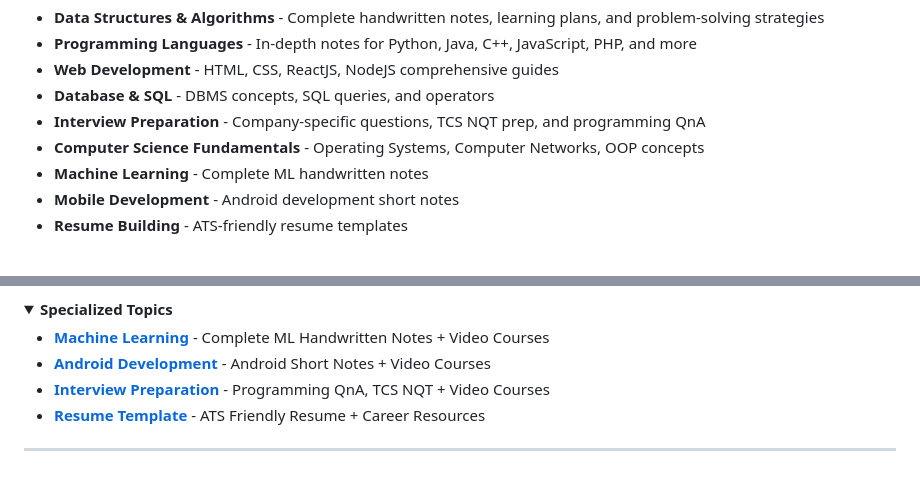
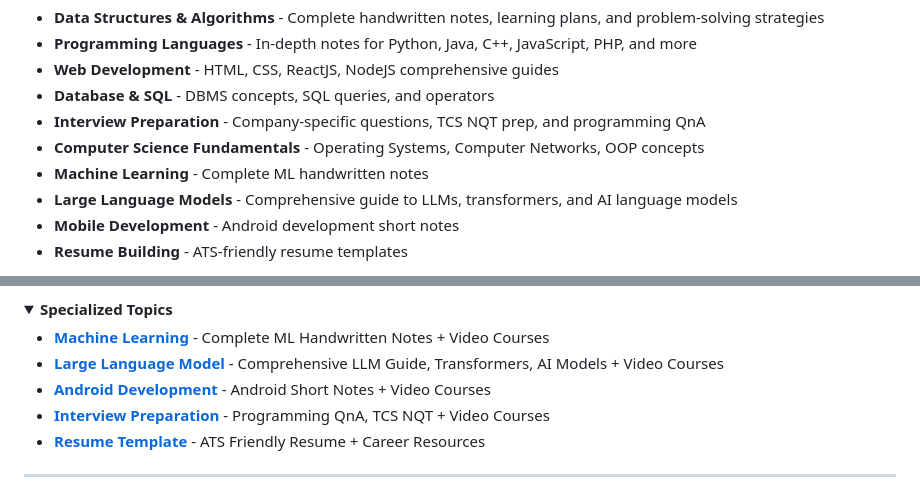
Before and after one commit to Mohammad-Faiz-Cloud-Engineer/Complete-Coding-Resources-Hub, a Markdown page: README.md, 2 parts joined by grey strips. GitHub-like rendering; folded sections open.

```diff
--- a/README.md
+++ b/README.md
@@ -20,6 +20,7 @@ This repository is a carefully curated collection of high-quality educational ma
 - **Interview Preparation** - Company-specific questions, TCS NQT prep, and programming QnA
 - **Computer Science Fundamentals** - Operating Systems, Computer Networks, OOP concepts
 - **Machine Learning** - Complete ML handwritten notes
+- **Large Language Models** - Comprehensive guide to LLMs, transformers, and AI language models
 - **Mobile Development** - Android development short notes
 - **Resume Building** - ATS-friendly resume templates
 
@@ -104,6 +106,7 @@ All PDF materials are available for free download via **GitHub Releases**. Each
 <summary><b>Specialized Topics</b></summary>
 
 - **[Machine Learning](https://github.com/Mohammad-Faiz-Cloud-Engineer/Complete-Coding-Resources-Hub/releases/tag/v1.0-ml)** - Complete ML Handwritten Notes + Video Courses
+- **[Large Language Model](https://github.com/Mohammad-Faiz-Cloud-Engineer/Complete-Coding-Resources-Hub/releases/tag/v1.0-llm)** - Comprehensive LLM Guide, Transformers, AI Models + Video Courses
 - **[Android Development](https://github.com/Mohammad-Faiz-Cloud-Engineer/Complete-Coding-Resources-Hub/releases/tag/v1.0-android)** - Android Short Notes + Video Courses
 - **[Interview Preparation](https://github.com/Mohammad-Faiz-Cloud-Engineer/Complete-Coding-Resources-Hub/releases/tag/v1.0-interview)** - Programming QnA, TCS NQT + Video Courses
 - **[Resume Template](https://github.com/Mohammad-Faiz-Cloud-Engineer/Complete-Coding-Resources-Hub/releases/tag/v1.0-resume)** - ATS Friendly Resume + Career Resources
```
Also changed, not shown: other parts of README.md (+1 -0 lines).
